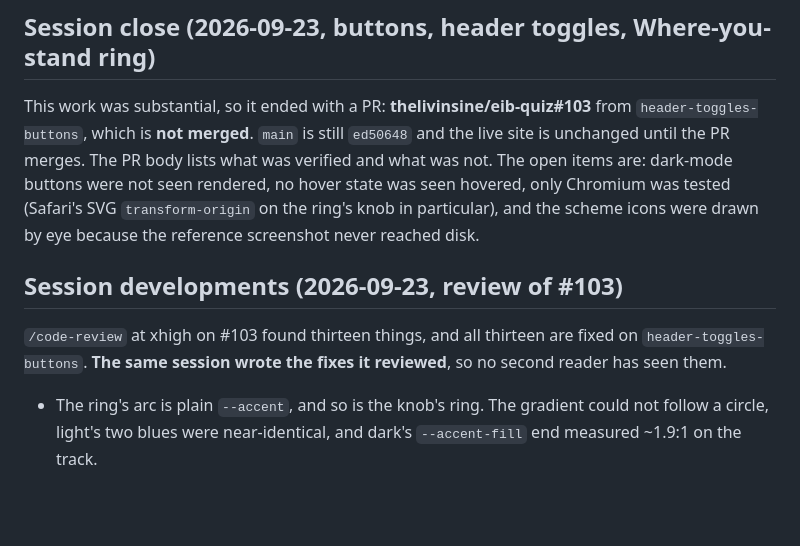
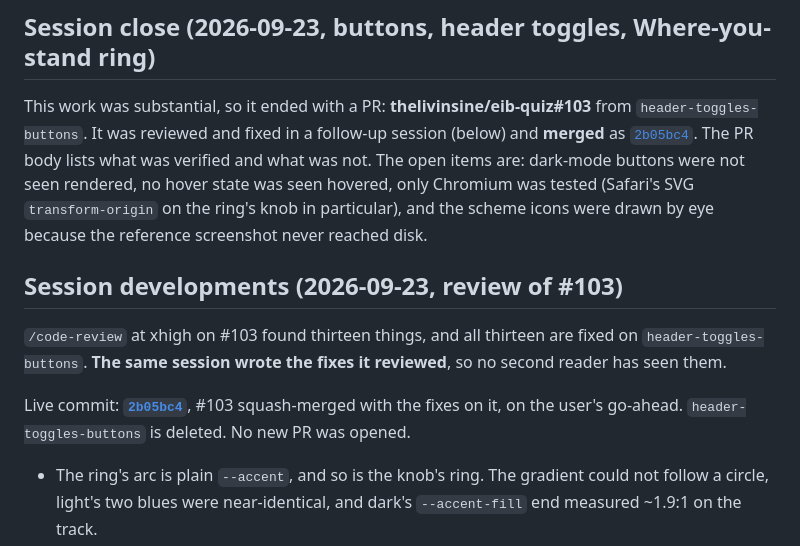
Before and after one commit to thelivinsine/eib-quiz, a Markdown page: docs/TODO.md, the part around the change. GitHub-like rendering; blank space fills up the shorter version.

Commit message:
Record 2b05bc4 in the status doc
Co-Authored-By: Claude Opus 5.5 <noreply@anthropic.com>

```diff
--- a/docs/TODO.md
+++ b/docs/TODO.md
@@ -2768,9 +2768,9 @@ and dark.
 ## Session close (2026-09-23, buttons, header toggles, Where-you-stand ring)
 
 This work was substantial, so it ended with a PR: **thelivinsine/eib-quiz#103** from
-`header-toggles-buttons`, which is **not merged**. `main` is still `ed50648` and the live site
-is unchanged until the PR merges. The PR body lists what was verified and what was not. The
-open items are: dark-mode buttons were not seen rendered, no hover state was seen hovered,
+`header-toggles-buttons`. It was reviewed and fixed in a follow-up session (below) and
+**merged** as [`2b05bc4`](https://github.com/thelivinsine/eib-quiz/commit/2b05bc4). The PR
+body lists what was verified and what was not. The open items are: dark-mode buttons were not seen rendered, no hover state was seen hovered,
 only Chromium was tested (Safari's SVG `transform-origin` on the ring's knob in particular),
 and the scheme icons were drawn by eye because the reference screenshot never reached disk.
 
@@ -2779,6 +2779,9 @@ and the scheme icons were drawn by eye because the reference screenshot never re
 `/code-review` at xhigh on #103 found thirteen things, and all thirteen are fixed on
 `header-toggles-buttons`. **The same session wrote the fixes it reviewed**, so no second
 reader has seen them.
+
+Live commit: **[`2b05bc4`](https://github.com/thelivinsine/eib-quiz/commit/2b05bc4)**, #103 squash-merged with the fixes on it, on the
+user's go-ahead. `header-toggles-buttons` is deleted. No new PR was opened.
 
 - The ring's arc is plain `--accent`, and so is the knob's ring. The gradient could not
   follow a circle, light's two blues were near-identical, and dark's `--accent-fill` end
```
